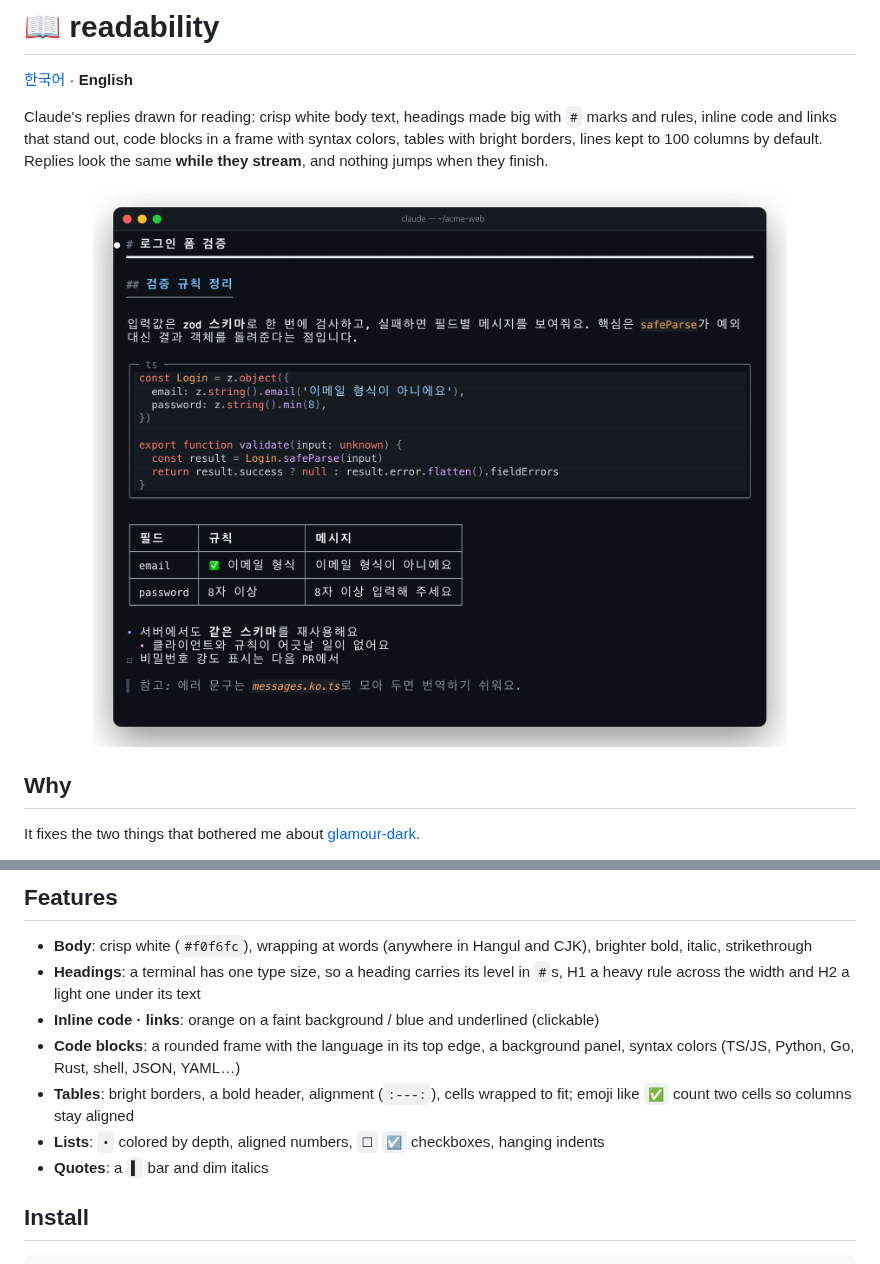
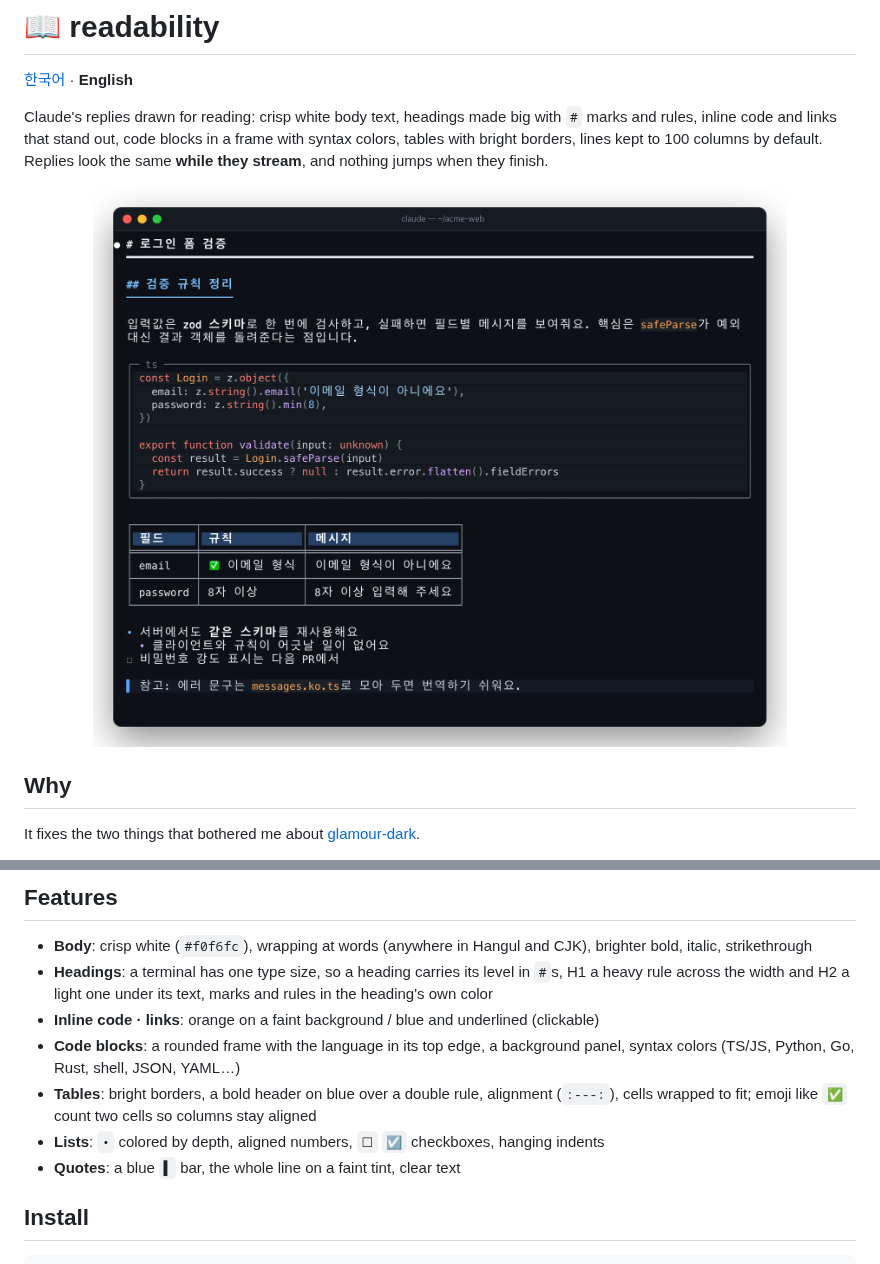
Before and after one commit to speardragon/ray-claude-code-mods, a Markdown page: mods/readability/README.en.md, 2 parts joined by grey strips. GitHub-like rendering; pictures changed too: images/readability.png.

```diff
--- a/mods/readability/README.en.md
+++ b/mods/readability/README.en.md
@@ -22,14 +22,14 @@ It fixes the two things that bothered me about [glamour-dark](https://github.com
 
 - **Body**: crisp white (`#f0f6fc`), wrapping at words (anywhere in Hangul and CJK), brighter bold, italic, strikethrough
 - **Headings**: a terminal has one type size, so a heading carries its level in `#`s, H1 a heavy rule across the width
-  and H2 a light one under its text
+  and H2 a light one under its text, marks and rules in the heading's own color
 - **Inline code · links**: orange on a faint background / blue and underlined (clickable)
 - **Code blocks**: a rounded frame with the language in its top edge, a background panel, syntax colors (TS/JS, Python,
   Go, Rust, shell, JSON, YAML…)
-- **Tables**: bright borders, a bold header, alignment (`:---:`), cells wrapped to fit; emoji like `✅` count two cells so
+- **Tables**: bright borders, a bold header on blue over a double rule, alignment (`:---:`), cells wrapped to fit; emoji like `✅` count two cells so
   columns stay aligned
 - **Lists**: `•` colored by depth, aligned numbers, `☐` `☑` checkboxes, hanging indents
-- **Quotes**: a `▌` bar and dim italics
+- **Quotes**: a blue `▌` bar, the whole line on a faint tint, clear text
 
 ## Install
 
```
Also changed, not shown: mods/readability/README.md (+3 -3 lines), 5 other files.
